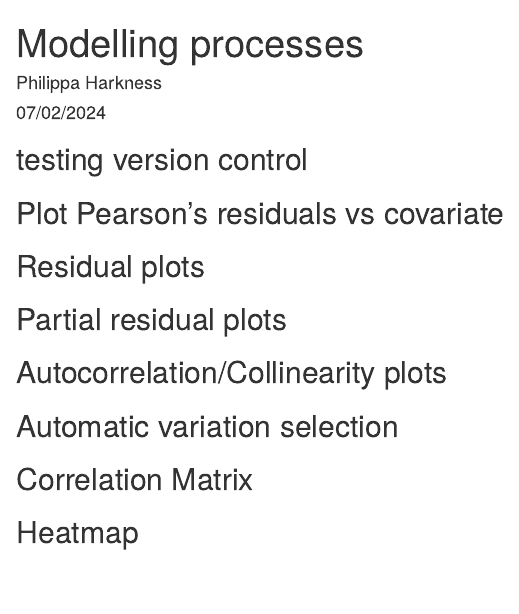
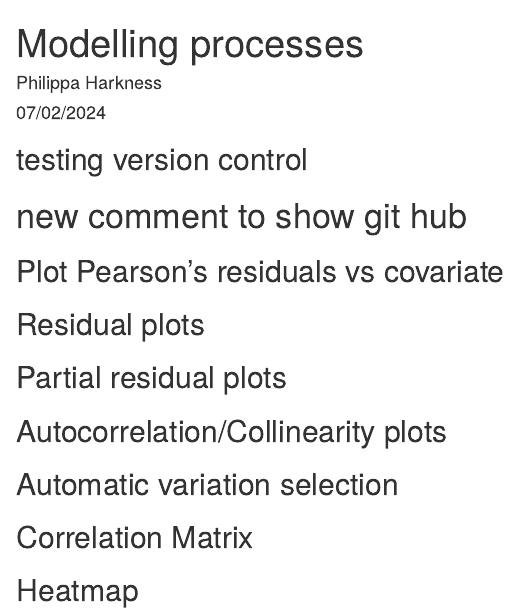
Before and after one commit to phillyhark/AsahiMMM, an R Markdown document (Modelling processes.Rmd): the page in a window 1100 px wide, from its top. Rendered offline with R 4.5, knitr and Pandoc, with nearby package versions; some code elsewhere in the file could not run offline; common packages that the code uses without loading them are loaded.

Commit message:
new comment

```diff
--- a/Modelling processes.Rmd
+++ b/Modelling processes.Rmd
@@ -6,6 +6,8 @@ output: html_document
 ---
 
 ## testing version control
+
+# new comment to show git hub
 
 ## Plot Pearson's residuals vs covariate
 
```
